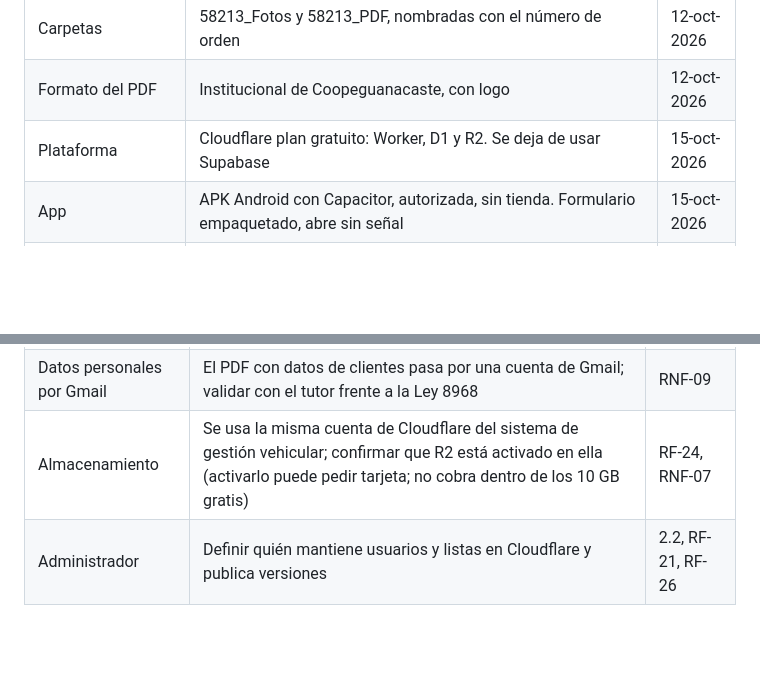
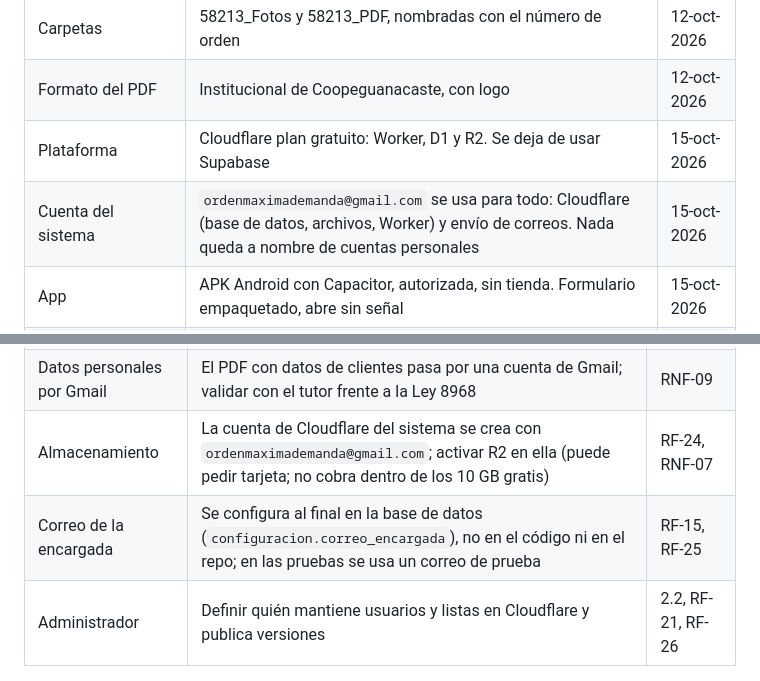
Before and after one commit to hgarcia170697/Ordenes-de-maxima-demanda, a Markdown page: README.md, 2 parts joined by grey strips. Rendered like a GitHub page; blank space fills up the shorter version.

Commit message:
Usar la cuenta del sistema para Cloudflare y configurar el correo de la encargada en D1
Co-Authored-By: Claude Opus 5.5 <noreply@anthropic.com>

```diff
--- a/README.md
+++ b/README.md
@@ -311,6 +311,7 @@ La versión 1.0 fue revisada con la encargada del proceso y los tutores, y aprob
 | Carpetas | 58213_Fotos y 58213_PDF, nombradas con el número de orden | 12-oct-2026 |
 | Formato del PDF | Institucional de Coopeguanacaste, con logo | 12-oct-2026 |
 | Plataforma | Cloudflare plan gratuito: Worker, D1 y R2. Se deja de usar Supabase | 15-oct-2026 |
+| Cuenta del sistema | `ordenmaximademanda@gmail.com` se usa para todo: Cloudflare (base de datos, archivos, Worker) y envío de correos. Nada queda a nombre de cuentas personales | 15-oct-2026 |
 | App | APK Android con Capacitor, autorizada, sin tienda. Formulario empaquetado, abre sin señal | 15-oct-2026 |
 | Código y distribución | Repo privado; APK firmadas en GitHub Releases de un repo público aparte; la app avisa de versiones nuevas | 15-oct-2026 |
 | Usuarios | Solo 2 líderes de cuadrilla, con usuario y contraseña propios (no Microsoft); el nombre se llena solo | 15-oct-2026 |
@@ -348,5 +349,6 @@ No se han decidido. Hay que resolverlos antes de aprobar la versión 1.1.
 | Cuenta de correo | La cuenta `ordenmaximademanda@gmail.com` ya existe. Falta: activar la verificación en dos pasos, crear la contraseña de aplicación y definir un responsable de la cooperativa además del desarrollador | RF-15, RF-25 |
 | Adjunto del correo | Confirmar en la prueba que worker-mailer envía el PDF adjunto (el README de la librería lo muestra, sin verificar en la versión 1.2.1) y que cabe en los 10 ms de procesador del Worker gratuito | RF-15, CA-07 |
 | Datos personales por Gmail | El PDF con datos de clientes pasa por una cuenta de Gmail; validar con el tutor frente a la Ley 8968 | RNF-09 |
-| Almacenamiento | Se usa la misma cuenta de Cloudflare del sistema de gestión vehicular; confirmar que R2 está activado en ella (activarlo puede pedir tarjeta; no cobra dentro de los 10 GB gratis) | RF-24, RNF-07 |
+| Almacenamiento | La cuenta de Cloudflare del sistema se crea con `ordenmaximademanda@gmail.com`; activar R2 en ella (puede pedir tarjeta; no cobra dentro de los 10 GB gratis) | RF-24, RNF-07 |
+| Correo de la encargada | Se configura al final en la base de datos (`configuracion.correo_encargada`), no en el código ni en el repo; en las pruebas se usa un correo de prueba | RF-15, RF-25 |
 | Administrador | Definir quién mantiene usuarios y listas en Cloudflare y publica versiones | 2.2, RF-21, RF-26 |
```
